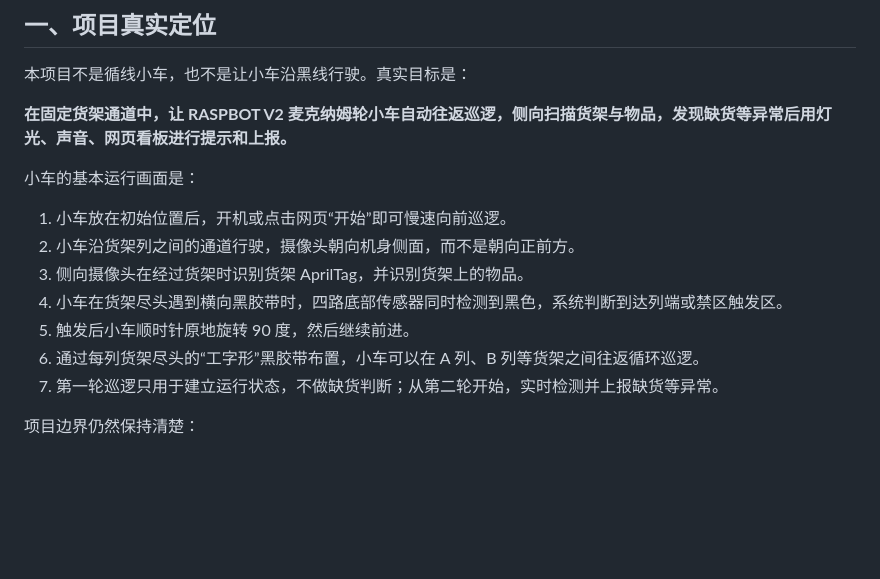
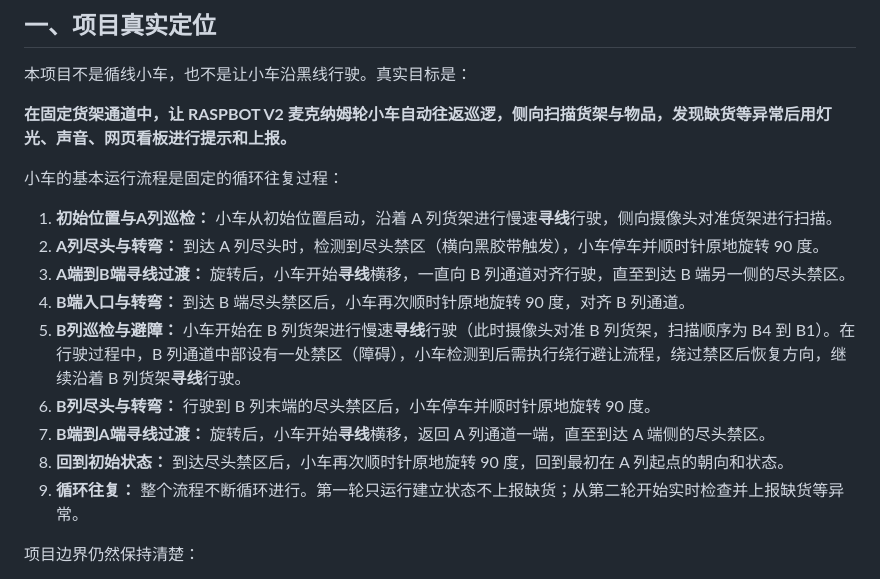
Before and after one commit to kmgcc/inspection_robot, a Markdown page: docs/REAL_REQUIREMENTS.md, the part around the change. Drawn GitHub-style; blank space fills up the shorter version.

Commit message:
docs: update REAL_REQUIREMENTS.md with fixed patrol workflow

```diff
--- a/docs/REAL_REQUIREMENTS.md
+++ b/docs/REAL_REQUIREMENTS.md
@@ -10,15 +10,17 @@
 
 **在固定货架通道中，让 RASPBOT V2 麦克纳姆轮小车自动往返巡逻，侧向扫描货架与物品，发现缺货等异常后用灯光、声音、网页看板进行提示和上报。**
 
-小车的基本运行画面是：
+小车的基本运行流程是固定的循环往复过程：
 
-1. 小车放在初始位置后，开机或点击网页“开始”即可慢速向前巡逻。
-2. 小车沿货架列之间的通道行驶，摄像头朝向机身侧面，而不是朝向正前方。
-3. 侧向摄像头在经过货架时识别货架 AprilTag，并识别货架上的物品。
-4. 小车在货架尽头遇到横向黑胶带时，四路底部传感器同时检测到黑色，系统判断到达列端或禁区触发区。
-5. 触发后小车顺时针原地旋转 90 度，然后继续前进。
-6. 通过每列货架尽头的“工字形”黑胶带布置，小车可以在 A 列、B 列等货架之间往返循环巡逻。
-7. 第一轮巡逻只用于建立运行状态，不做缺货判断；从第二轮开始，实时检测并上报缺货等异常。
+1. **初始位置与A列巡检：** 小车从初始位置启动，沿着 A 列货架进行慢速**寻线**行驶，侧向摄像头对准货架进行扫描。
+2. **A列尽头与转弯：** 到达 A 列尽头时，检测到尽头禁区（横向黑胶带触发），小车停车并顺时针原地旋转 90 度。
+3. **A端到B端寻线过渡：** 旋转后，小车开始**寻线**横移，一直向 B 列通道对齐行驶，直至到达 B 端另一侧的尽头禁区。
+4. **B端入口与转弯：** 到达 B 端尽头禁区后，小车再次顺时针原地旋转 90 度，对齐 B 列通道。
+5. **B列巡检与避障：** 小车开始在 B 列货架进行慢速**寻线**行驶（此时摄像头对准 B 列货架，扫描顺序为 B4 到 B1）。在行驶过程中，B 列通道中部设有一处禁区（障碍），小车检测到后需执行绕行避让流程，绕过禁区后恢复方向，继续沿着 B 列货架**寻线**行驶。
+6. **B列尽头与转弯：** 行驶到 B 列末端的尽头禁区后，小车停车并顺时针原地旋转 90 度。
+7. **B端到A端寻线过渡：** 旋转后，小车开始**寻线**横移，返回 A 列通道一端，直至到达 A 端侧的尽头禁区。
+8. **回到初始状态：** 到达尽头禁区后，小车再次顺时针原地旋转 90 度，回到最初在 A 列起点的朝向和状态。
+9. **循环往复：** 整个流程不断循环进行。第一轮只运行建立状态不上报缺货；从第二轮开始实时检查并上报缺货等异常。
 
 项目边界仍然保持清楚：
 
```
